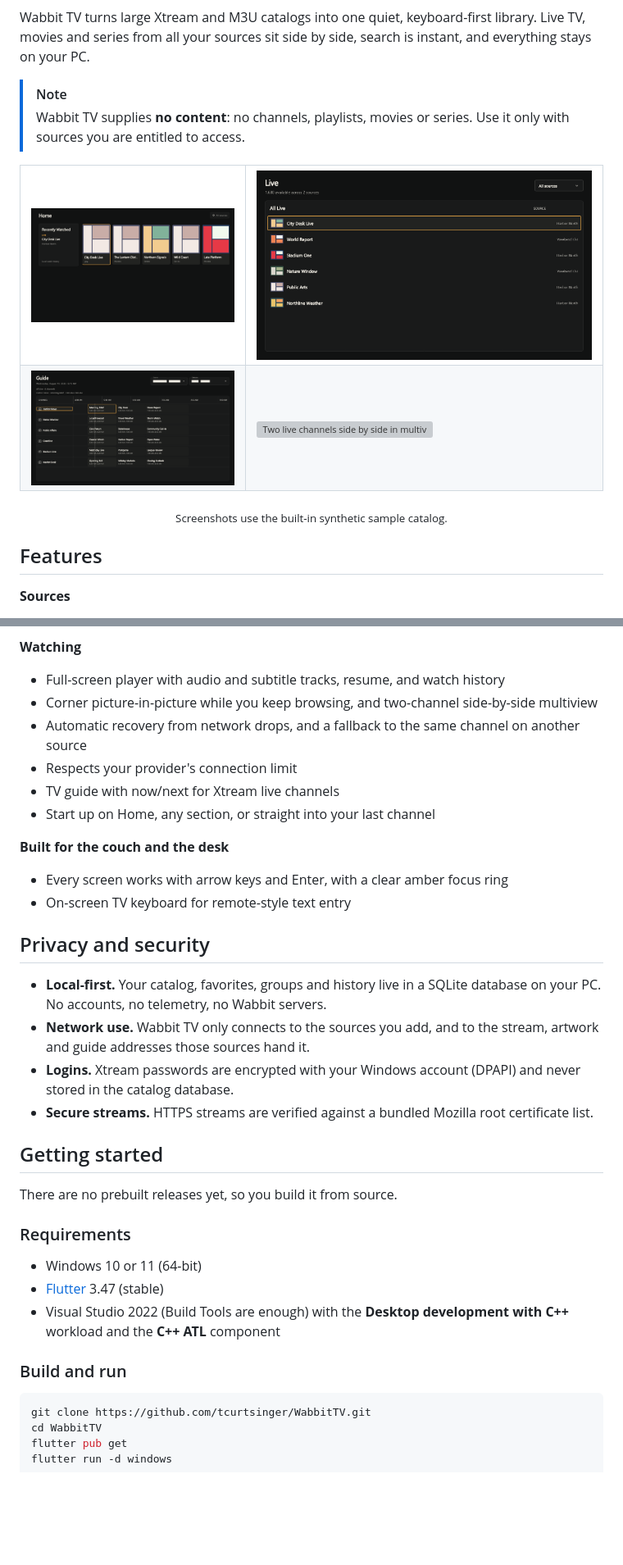
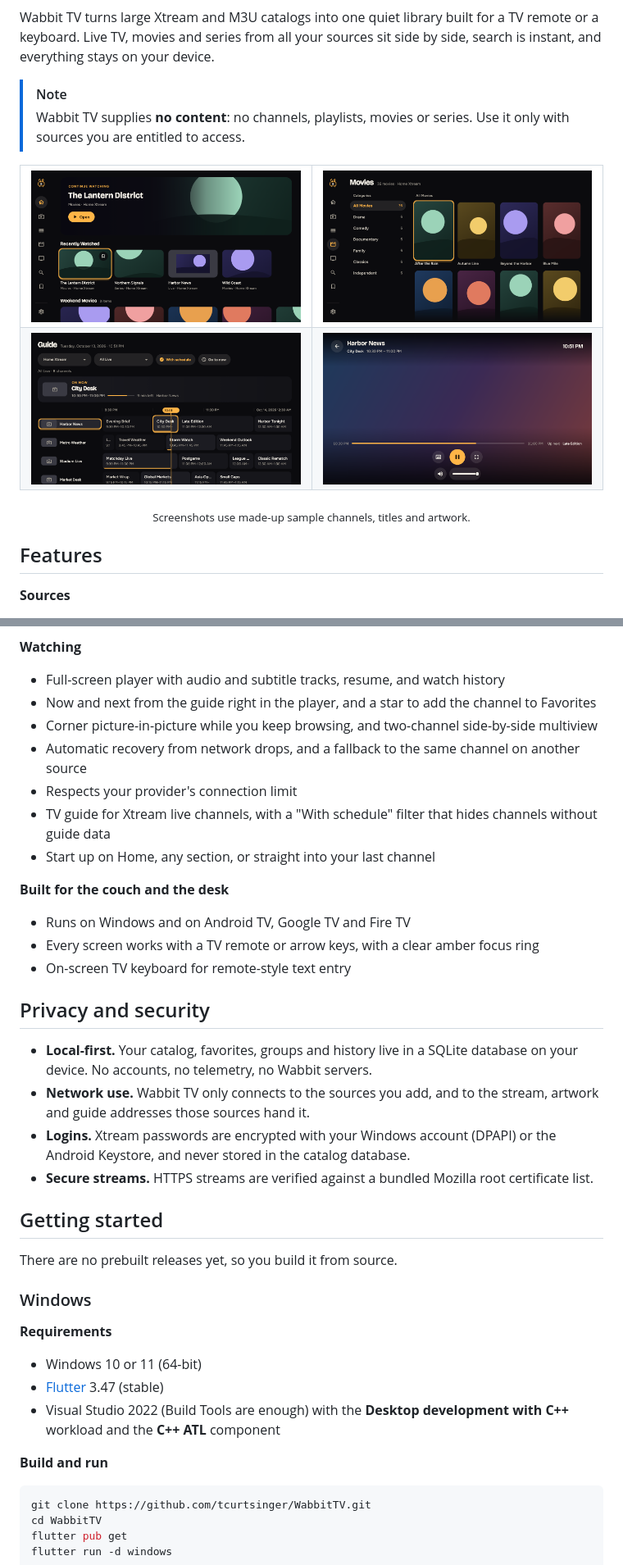
Before and after one commit to tcurtsinger/WabbitTV, a Markdown page: README.md, 2 parts joined by grey strips. Shown at 82% size. Rendered like a GitHub page; pictures changed too: .github/readme/browse.png, .github/readme/guide.png, .github/readme/home.png; blank space fills up the shorter version; grey boxes are pictures that could not be loaded.

````diff
--- a/README.md
+++ b/README.md
@@ -13,7 +13,7 @@
 
 </div>
 
-Wabbit TV turns large Xtream and M3U catalogs into one quiet, keyboard-first library. Live TV, movies and series from all your sources sit side by side, search is instant, and everything stays on your PC.
+Wabbit TV turns large Xtream and M3U catalogs into one quiet library built for a TV remote or a keyboard. Live TV, movies and series from all your sources sit side by side, search is instant, and everything stays on your device.
 
 > [!NOTE]
 > Wabbit TV supplies **no content**: no channels, playlists, movies or series. Use it only with sources you are entitled to access.
@@ -25,10 +25,10 @@ Wabbit TV turns large Xtream and M3U catalogs into one quiet, keyboard-first lib
   </tr>
   <tr>
-    <td><img src=".github/readme/guide.png" alt="TV guide grid with now and next programs"></td>
-    <td><img src=".github/readme/multiview.png" alt="Two live channels side by side in multiview"></td>
+    <td><img src=".github/readme/guide.png" alt="TV guide with an on-now panel and a program grid"></td>
+    <td><img src=".github/readme/player.png" alt="Live player showing the current program and what's up next"></td>
   </tr>
 </table>
-<p align="center"><sub>Screenshots use the built-in synthetic sample catalog.</sub></p>
+<p align="center"><sub>Screenshots use made-up sample channels, titles and artwork.</sub></p>
 
 ## Features
 
@@ -45,34 +45,38 @@ Wabbit TV turns large Xtream and M3U catalogs into one quiet, keyboard-first lib
 
 **Watching**
 - Full-screen player with audio and subtitle tracks, resume, and watch history
+- Now and next from the guide right in the player, and a star to add the channel to Favorites
 - Corner picture-in-picture while you keep browsing, and two-channel side-by-side multiview
 - Automatic recovery from network drops, and a fallback to the same channel on another source
 - Respects your provider's connection limit
-- TV guide with now/next for Xtream live channels
+- TV guide for Xtream live channels, with a "With schedule" filter that hides channels without guide data
 - Start up on Home, any section, or straight into your last channel
 
 **Built for the couch and the desk**
-- Every screen works with arrow keys and Enter, with a clear amber focus ring
+- Runs on Windows and on Android TV, Google TV and Fire TV
+- Every screen works with a TV remote or arrow keys, with a clear amber focus ring
 - On-screen TV keyboard for remote-style text entry
 
 ## Privacy and security
 
-- **Local-first.** Your catalog, favorites, groups and history live in a SQLite database on your PC. No accounts, no telemetry, no Wabbit servers.
+- **Local-first.** Your catalog, favorites, groups and history live in a SQLite database on your device. No accounts, no telemetry, no Wabbit servers.
 - **Network use.** Wabbit TV only connects to the sources you add, and to the stream, artwork and guide addresses those sources hand it.
-- **Logins.** Xtream passwords are encrypted with your Windows account (DPAPI) and never stored in the catalog database.
+- **Logins.** Xtream passwords are encrypted with your Windows account (DPAPI) or the Android Keystore, and never stored in the catalog database.
 - **Secure streams.** HTTPS streams are verified against a bundled Mozilla root certificate list.
 
 ## Getting started
 
 There are no prebuilt releases yet, so you build it from source.
 
-### Requirements
+### Windows
+
+**Requirements**
 
 - Windows 10 or 11 (64-bit)
 - [Flutter](https://docs.flutter.dev/get-started/install/windows/desktop) 3.47 (stable)
 - Visual Studio 2022 (Build Tools are enough) with the **Desktop development with C++** workload and the **C++ ATL** component
 
-### Build and run
+**Build and run**
 
 ```powershell
 git clone https://github.com/tcurtsinger/WabbitTV.git
````
Also changed, not shown: other parts of README.md (+26 -10 lines), 2 other files.
